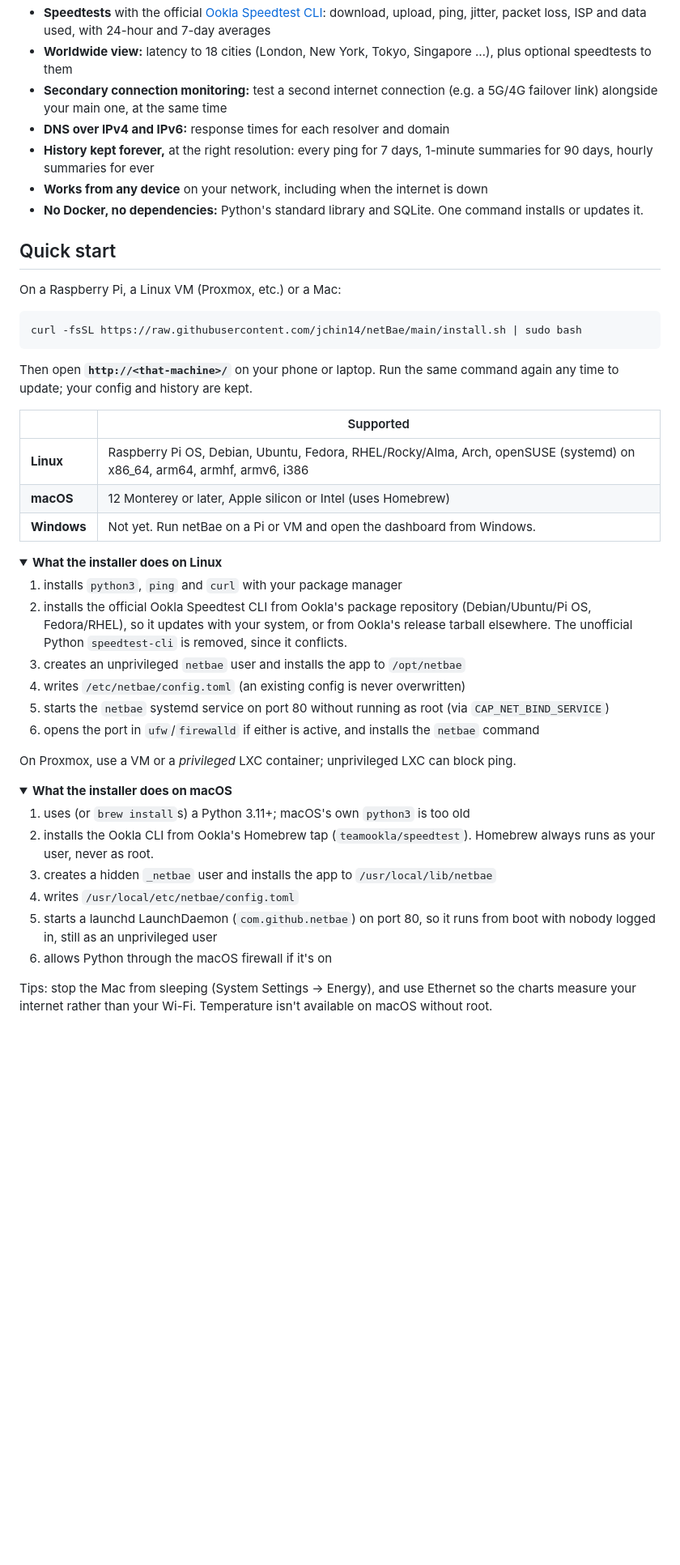
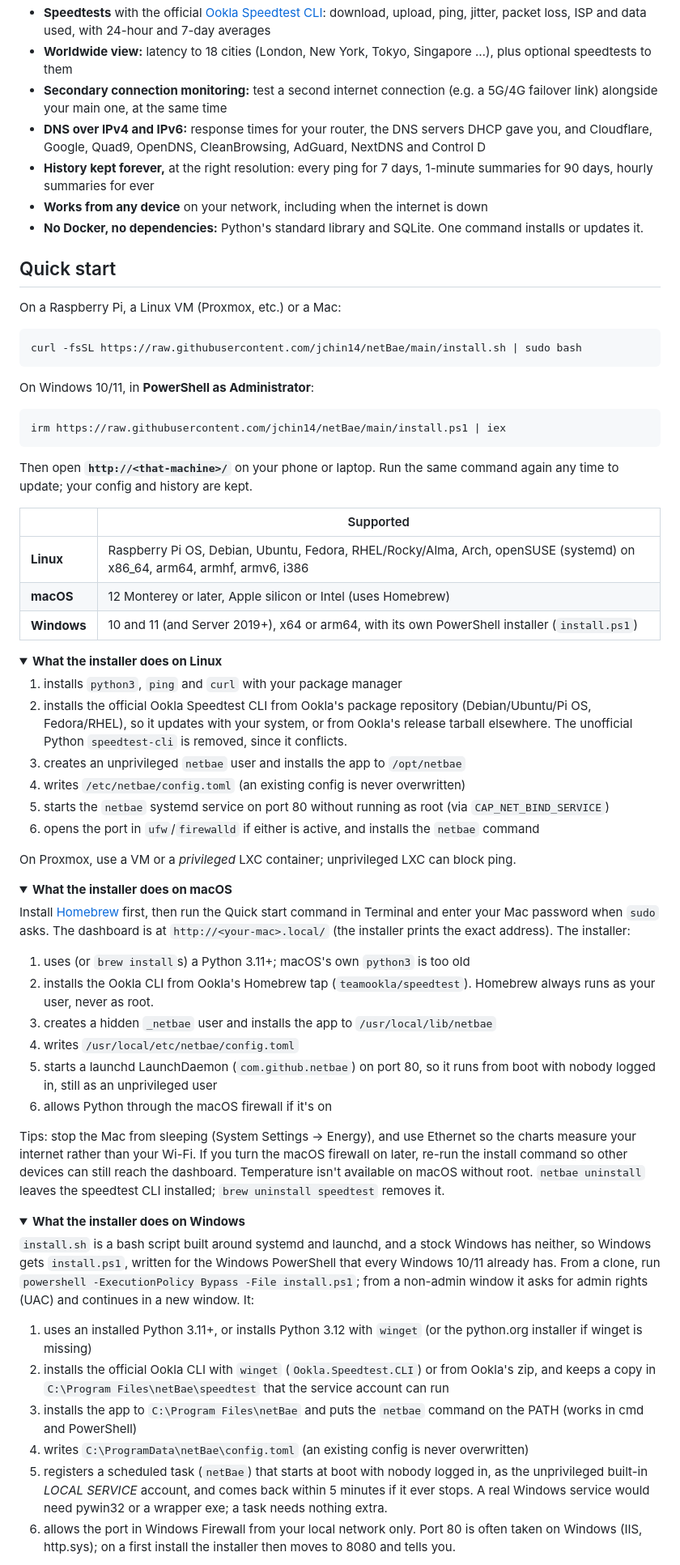
Before and after one commit to jchin14/netBae, a Markdown page: README.md, the part around the change printed below. Shown: that part at 81% size. Rendered like a GitHub page; folded sections open; blank space fills up the shorter version.

````diff
--- a/README.md
+++ b/README.md
@@ -24,7 +24,7 @@ Your ISP's status page says everything is fine, but your game lagged, the video
 - **Speedtests** with the official [Ookla Speedtest CLI](https://www.speedtest.net/apps/cli): download, upload, ping, jitter, packet loss, ISP and data used, with 24-hour and 7-day averages
 - **Worldwide view:** latency to 18 cities (London, New York, Tokyo, Singapore …), plus optional speedtests to them
 - **Secondary connection monitoring:** test a second internet connection (e.g. a 5G/4G failover link) alongside your main one, at the same time
-- **DNS over IPv4 and IPv6:** response times for each resolver and domain
+- **DNS over IPv4 and IPv6:** response times for your router, the DNS servers DHCP gave you, and Cloudflare, Google, Quad9, OpenDNS, CleanBrowsing, AdGuard, NextDNS and Control D
 - **History kept forever,** at the right resolution: every ping for 7 days, 1-minute summaries for 90 days, hourly summaries for ever
 - **Works from any device** on your network, including when the internet is down
 - **No Docker, no dependencies:** Python's standard library and SQLite. One command installs or updates it.
@@ -37,13 +37,19 @@ On a Raspberry Pi, a Linux VM (Proxmox, etc.) or a Mac:
 curl -fsSL https://raw.githubusercontent.com/jchin14/netBae/main/install.sh | sudo bash
 ```
 
+On Windows 10/11, in **PowerShell as Administrator**:
+
+```powershell
+irm https://raw.githubusercontent.com/jchin14/netBae/main/install.ps1 | iex
+```
+
 Then open **`http://<that-machine>/`** on your phone or laptop. Run the same command again any time to update; your config and history are kept.
 
 | | Supported |
 |---|---|
 | **Linux** | Raspberry Pi OS, Debian, Ubuntu, Fedora, RHEL/Rocky/Alma, Arch, openSUSE (systemd) on x86_64, arm64, armhf, armv6, i386 |
 | **macOS** | 12 Monterey or later, Apple silicon or Intel (uses Homebrew) |
-| **Windows** | Not yet. Run netBae on a Pi or VM and open the dashboard from Windows. |
+| **Windows** | 10 and 11 (and Server 2019+), x64 or arm64, with its own PowerShell installer (`install.ps1`) |
 
 <details>
 <summary><b>What the installer does on Linux</b></summary>
@@ -61,6 +67,8 @@ On Proxmox, use a VM or a *privileged* LXC container; unprivileged LXC can block
 <details>
 <summary><b>What the installer does on macOS</b></summary>
 
+Install [Homebrew](https://brew.sh) first, then run the Quick start command in Terminal and enter your Mac password when `sudo` asks. The dashboard is at `http://<your-mac>.local/` (the installer prints the exact address). The installer:
+
 1. uses (or `brew install`s) a Python 3.11+; macOS's own `python3` is too old
 2. installs the Ookla CLI from Ookla's Homebrew tap (`teamookla/speedtest`). Homebrew always runs as your user, never as root.
 3. creates a hidden `_netbae` user and installs the app to `/usr/local/lib/netbae`
@@ -68,4 +76,18 @@ On Proxmox, use a VM or a *privileged* LXC container; unprivileged LXC can block
 5. starts a launchd LaunchDaemon (`com.github.netbae`) on port 80, so it runs from boot with nobody logged in, still as an unprivileged user
 6. allows Python through the macOS firewall if it's on
 
-Tips: stop the Mac from sleeping (System Settings → Energy), and use Ethernet so the charts measure your internet rather than your Wi-Fi. Temperature isn't available on macOS without root.
+Tips: stop the Mac from sleeping (System Settings → Energy), and use Ethernet so the charts measure your internet rather than your Wi-Fi. If you turn the macOS firewall on later, re-run the install command so other devices can still reach the dashboard. Temperature isn't available on macOS without root. `netbae uninstall` leaves the speedtest CLI installed; `brew uninstall speedtest` removes it.
+</details>
+
+<details>
+<summary><b>What the installer does on Windows</b></summary>
+
+`install.sh` is a bash script built around systemd and launchd, and a stock Windows has neither, so Windows gets `install.ps1`, written for the Windows PowerShell that every Windows 10/11 already has. From a clone, run `powershell -ExecutionPolicy Bypass -File install.ps1`; from a non-admin window it asks for admin rights (UAC) and continues in a new window. It:
+
+1. uses an installed Python 3.11+, or installs Python 3.12 with `winget` (or the python.org installer if winget is missing)
+2. installs the official Ookla CLI with `winget` (`Ookla.Speedtest.CLI`) or from Ookla's zip, and keeps a copy in `C:\Program Files\netBae\speedtest` that the service account can run
+3. installs the app to `C:\Program Files\netBae` and puts the `netbae` command on the PATH (works in cmd and PowerShell)
+4. writes `C:\ProgramData\netBae\config.toml` (an existing config is never overwritten)
+5. registers a scheduled task (`netBae`) that starts at boot with nobody logged in, as the unprivileged built-in *LOCAL SERVICE* account, and comes back within 5 minutes if it ever stops. A real Windows service would need pywin32 or a wrapper exe; a task needs nothing extra.
+6. allows the port in Windows Firewall from your local network only. Port 80 is often taken on Windows (IIS, http.sys); on a first install the installer then moves to 8080 and tells you.
+
````
Also changed, not shown: other parts of README.md (+39 -18 lines), CONTRIBUTING.md (+3 -3 lines), docs/social-preview.png (added), 7 other files.
